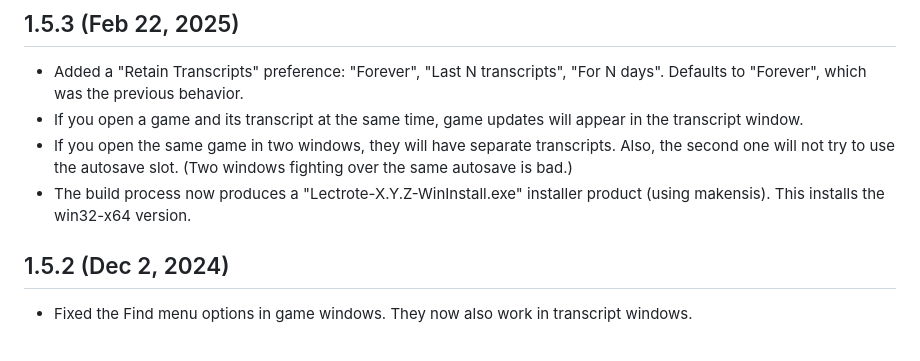
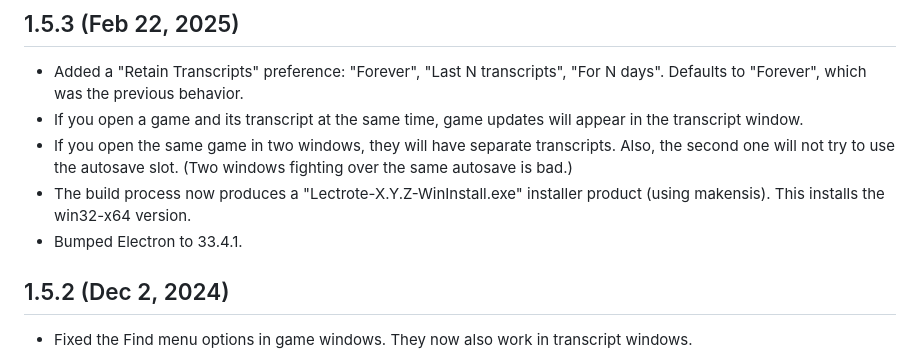
Before and after one commit to erkyrath/lectrote, a Markdown page: CHANGES.md, the part around the change. Rendered like a GitHub page.

Commit message:
Change note.

```diff
--- a/CHANGES.md
+++ b/CHANGES.md
@@ -5,6 +5,7 @@
 - If you open a game and its transcript at the same time, game updates will appear in the transcript window.
 - If you open the same game in two windows, they will have separate transcripts. Also, the second one will not try to use the autosave slot. (Two windows fighting over the same autosave is bad.)
 - The build process now produces a "Lectrote-X.Y.Z-WinInstall.exe" installer product (using makensis). This installs the win32-x64 version.
+- Bumped Electron to 33.4.1.
 
 ## 1.5.2 (Dec 2, 2024)
 
```
